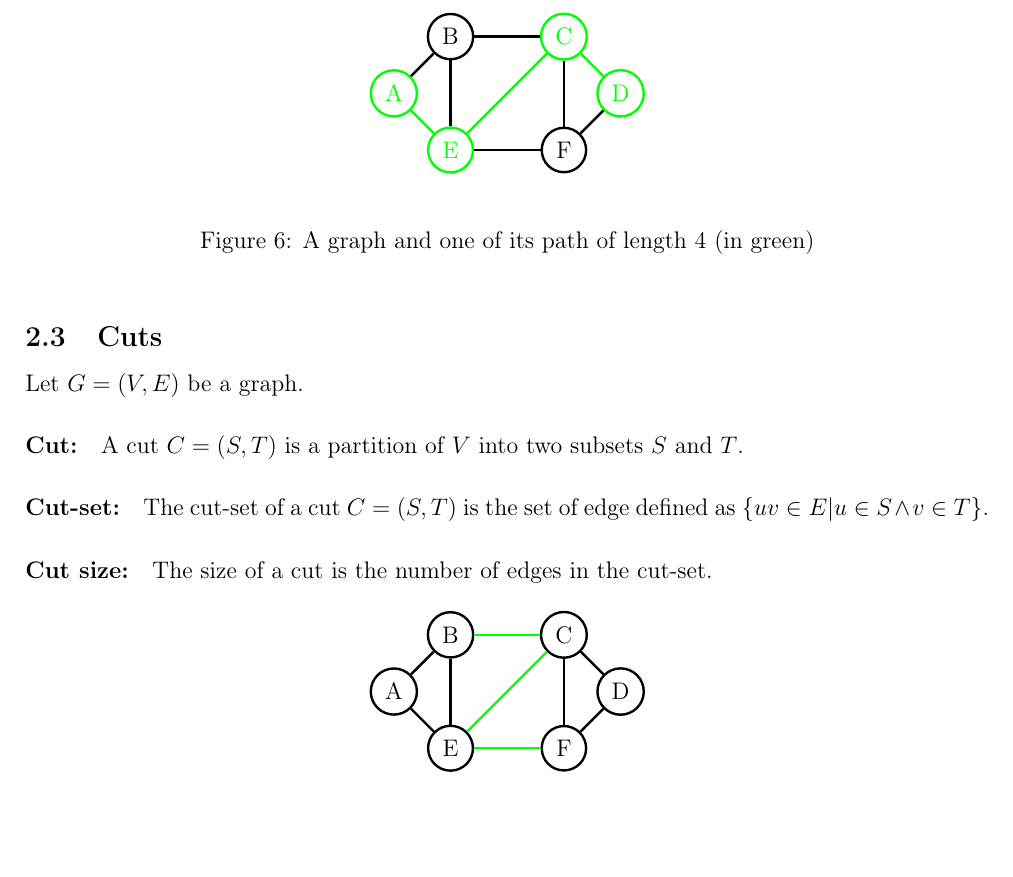
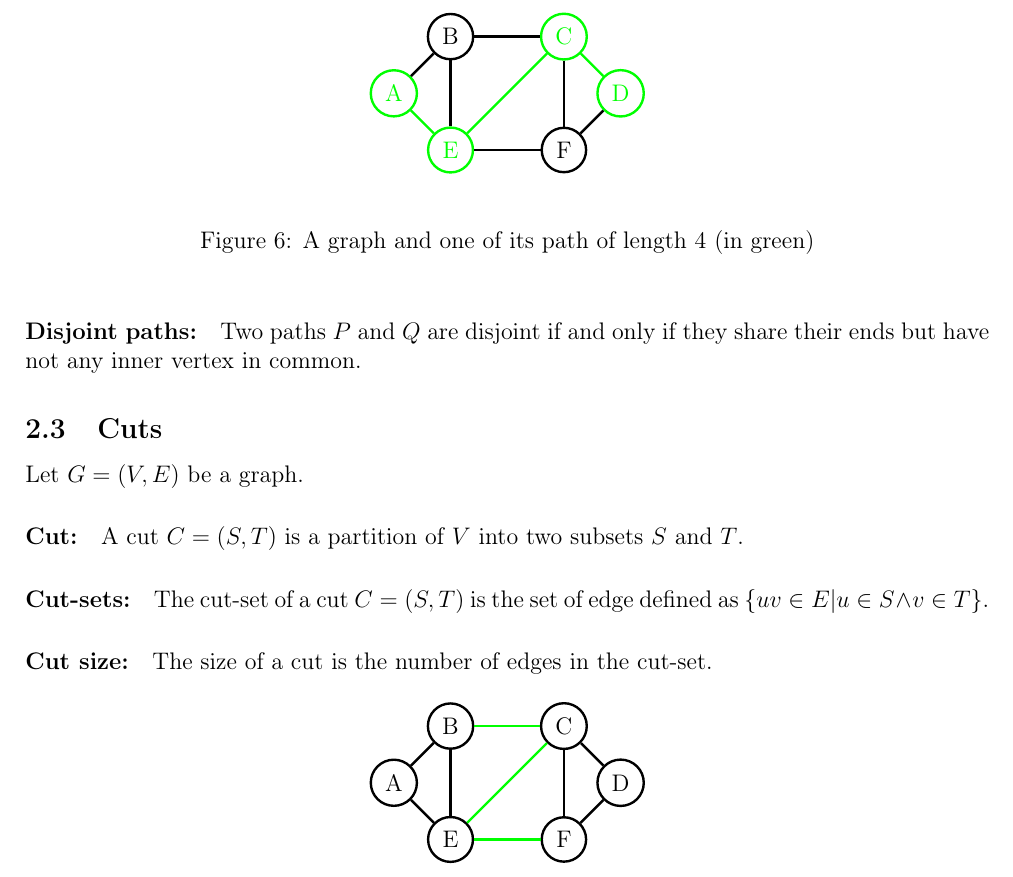
Before and after one commit to medrimonia/per2013, a LaTeX document (papers/report.tex, which reads papers/report/Definition.tex): part of page 6 of 22, cut so that both start at the same text, the shorter picture padded with empty space. Compiled offline with pdfLaTeX.

Commit message:
Defs: vertex disjoint paths

```diff
--- a/papers/report/Definition.tex
+++ b/papers/report/Definition.tex
@@ -118,12 +118,16 @@ allowed to be zero; thus, $P_0 = K_1$.
   \caption{A graph and one of its path of length 4 (in green)}
 \end{figure}
 
+\paragraph{Disjoint paths:}
+Two paths $P$ and $Q$ are disjoint if and only if they share their ends but
+have not any inner vertex in common.
+
 \subsection{Cuts}
 Let $G=(V,E)$ be a graph.
 \paragraph{Cut:}
 A cut $C=(S,T)$ is a partition of $V$ into two subsets $S$ and $T$.
 
-\paragraph{Cut-set:}
+\paragraph{Cut-sets:}
 The cut-set of a cut $C=(S,T)$ is the set of edge defined as $\{uv \in E | u \in S \wedge v \in T\}$.
 
 \paragraph{Cut size:}
```
